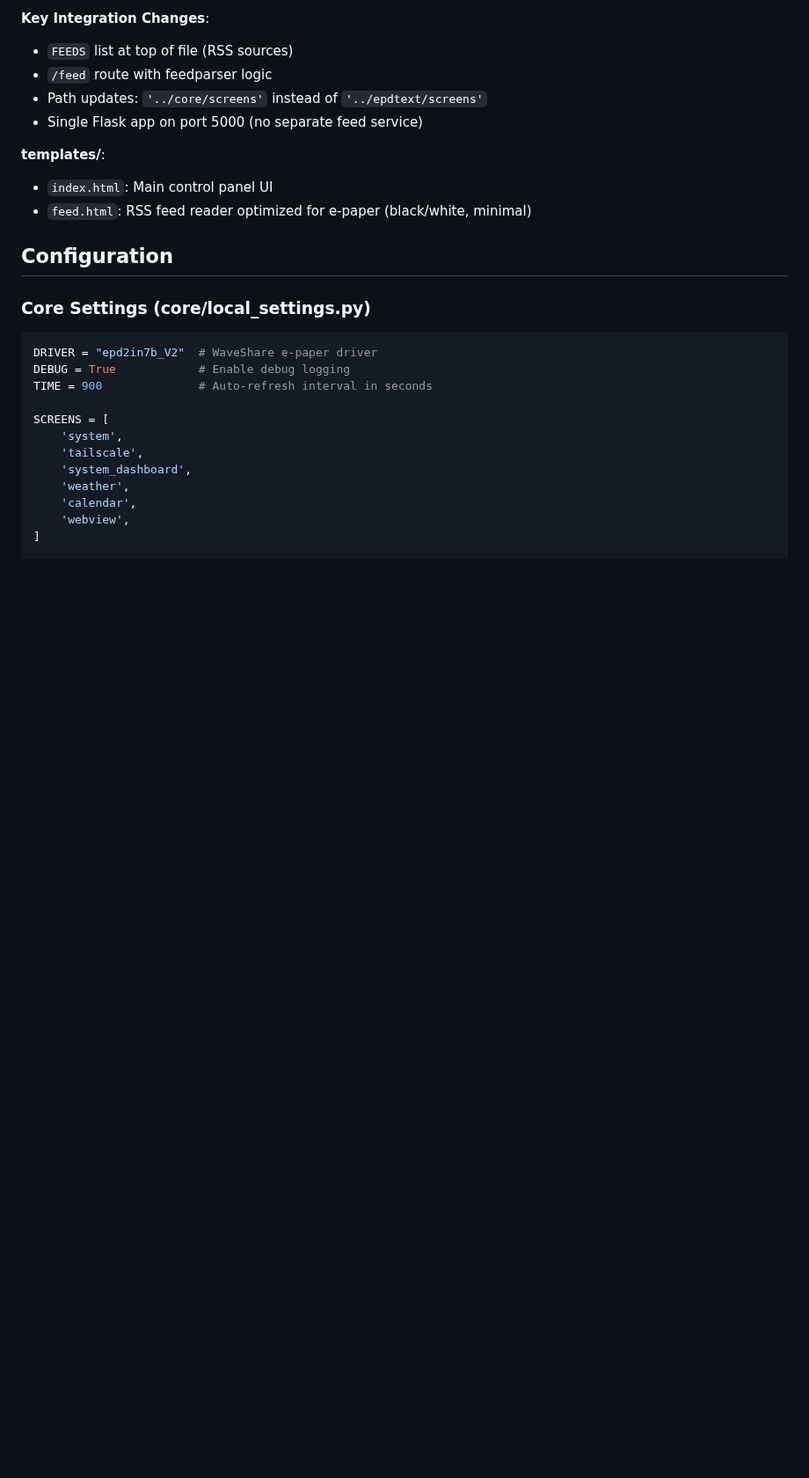
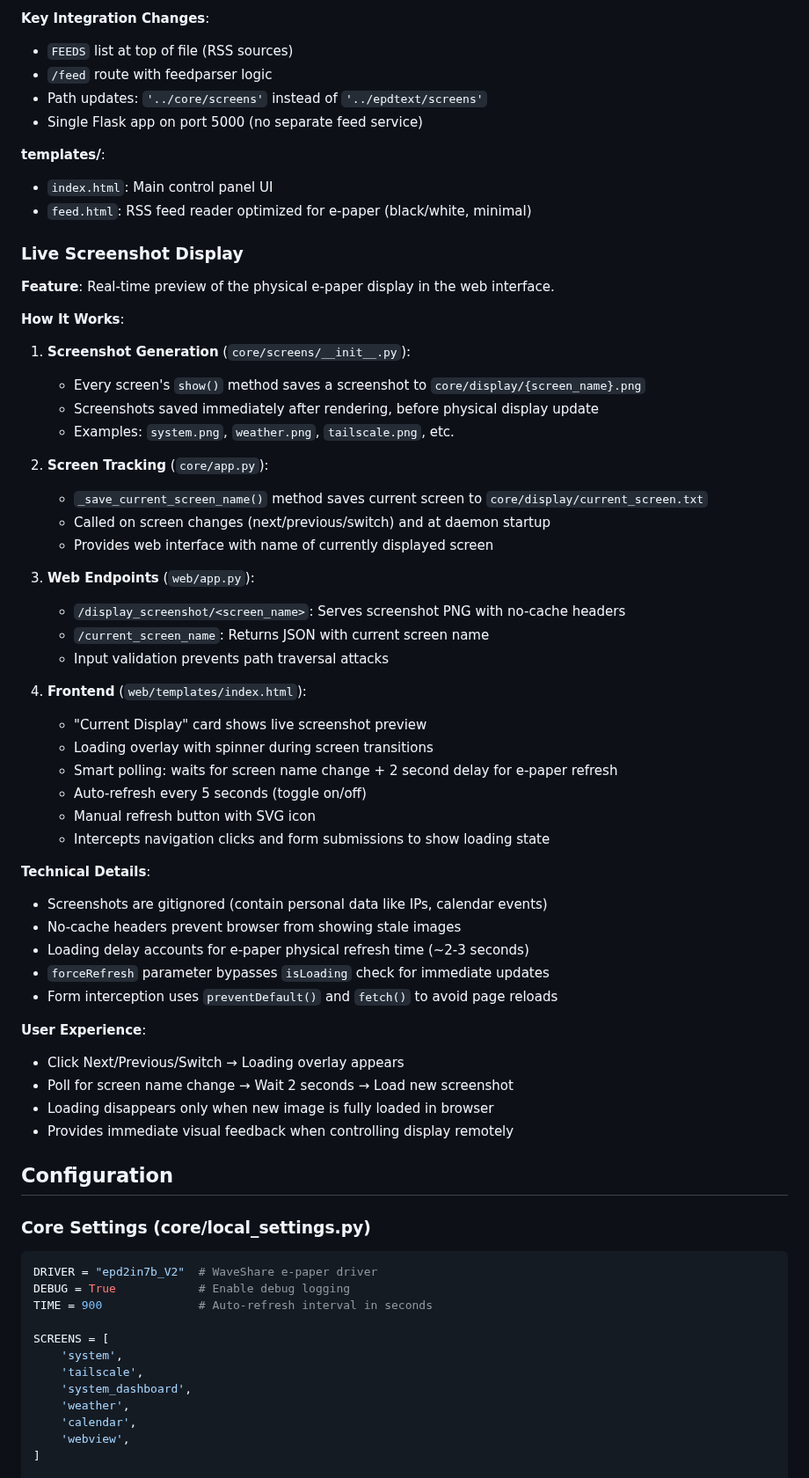
Before and after one commit to rizal72/paperGate, a Markdown page: CLAUDE.md, the part around the change. Shown at 88% size. Rendered like a GitHub page; blank space fills up the shorter version.

Commit message:
docs: Add Live Screenshot Display section to CLAUDE.md
Documented the new screenshot functionality including:
- How screenshots are generated and saved per-screen
- Screen tracking mechanism with current_screen.txt
- Web endpoints for serving screenshots
- Frontend implementation with loading states
- Technical details and user experience flow

🤖 Generated with [Claude Code](https://claude.com/claude-code)

Co-Authored-By: Claude <noreply@anthropic.com>

```diff
--- a/CLAUDE.md
+++ b/CLAUDE.md
@@ -124,6 +124,48 @@ paperGate/
 **templates/**:
 - `index.html`: Main control panel UI
 - `feed.html`: RSS feed reader optimized for e-paper (black/white, minimal)
+
+### Live Screenshot Display
+
+**Feature**: Real-time preview of the physical e-paper display in the web interface.
+
+**How It Works**:
+
+1. **Screenshot Generation** (`core/screens/__init__.py`):
+   - Every screen's `show()` method saves a screenshot to `core/display/{screen_name}.png`
+   - Screenshots saved immediately after rendering, before physical display update
+   - Examples: `system.png`, `weather.png`, `tailscale.png`, etc.
+
+2. **Screen Tracking** (`core/app.py`):
+   - `_save_current_screen_name()` method saves current screen to `core/display/current_screen.txt`
+   - Called on screen changes (next/previous/switch) and at daemon startup
+   - Provides web interface with name of currently displayed screen
+
+3. **Web Endpoints** (`web/app.py`):
+   - `/display_screenshot/<screen_name>`: Serves screenshot PNG with no-cache headers
+   - `/current_screen_name`: Returns JSON with current screen name
+   - Input validation prevents path traversal attacks
+
+4. **Frontend** (`web/templates/index.html`):
+   - "Current Display" card shows live screenshot preview
+   - Loading overlay with spinner during screen transitions
+   - Smart polling: waits for screen name change + 2 second delay for e-paper refresh
+   - Auto-refresh every 5 seconds (toggle on/off)
+   - Manual refresh button with SVG icon
+   - Intercepts navigation clicks and form submissions to show loading state
+
+**Technical Details**:
+- Screenshots are gitignored (contain personal data like IPs, calendar events)
+- No-cache headers prevent browser from showing stale images
+- Loading delay accounts for e-paper physical refresh time (~2-3 seconds)
+- `forceRefresh` parameter bypasses `isLoading` check for immediate updates
+- Form interception uses `preventDefault()` and `fetch()` to avoid page reloads
+
+**User Experience**:
+- Click Next/Previous/Switch → Loading overlay appears
+- Poll for screen name change → Wait 2 seconds → Load new screenshot
+- Loading disappears only when new image is fully loaded in browser
+- Provides immediate visual feedback when controlling display remotely
 
 ## Configuration
 
```
